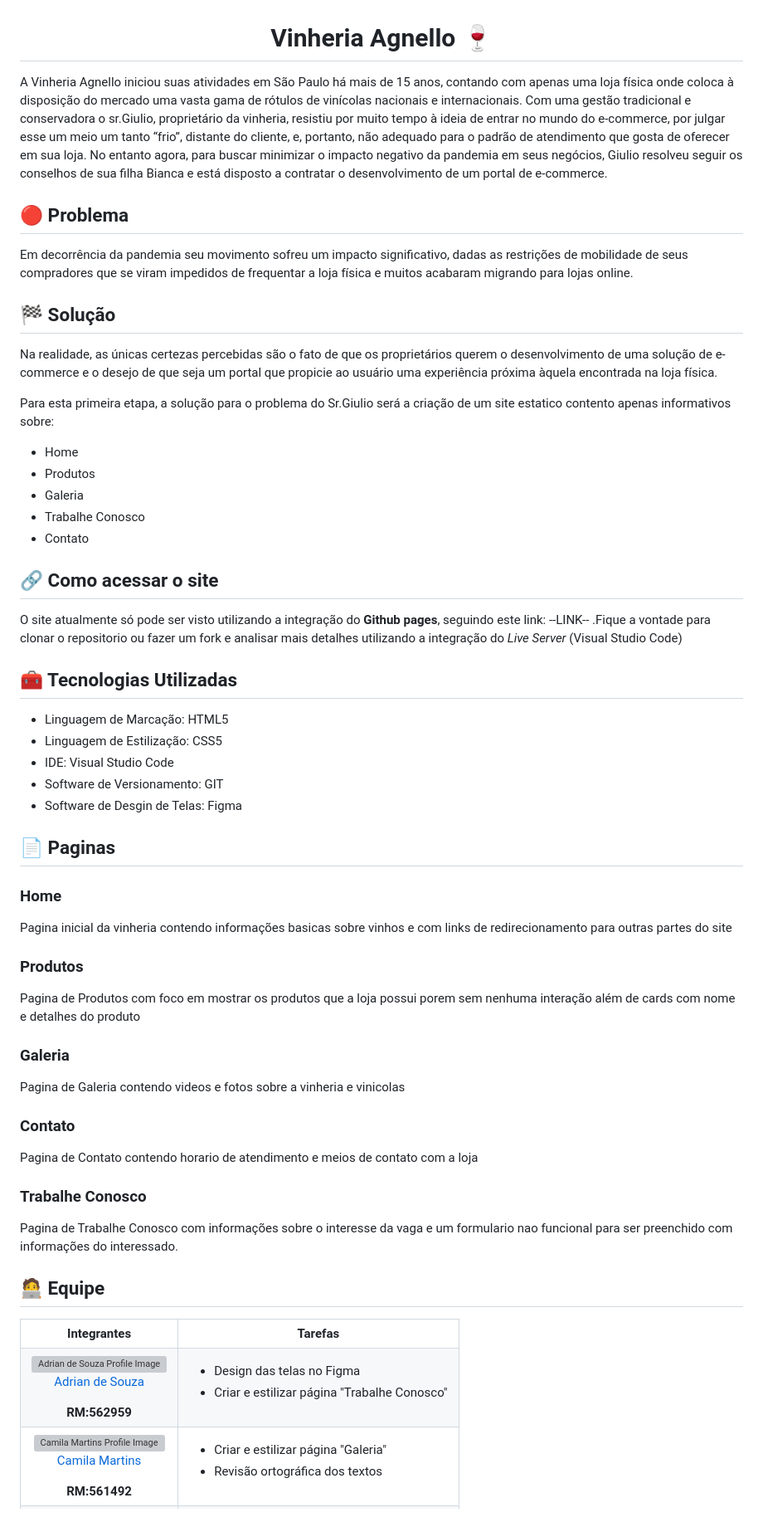
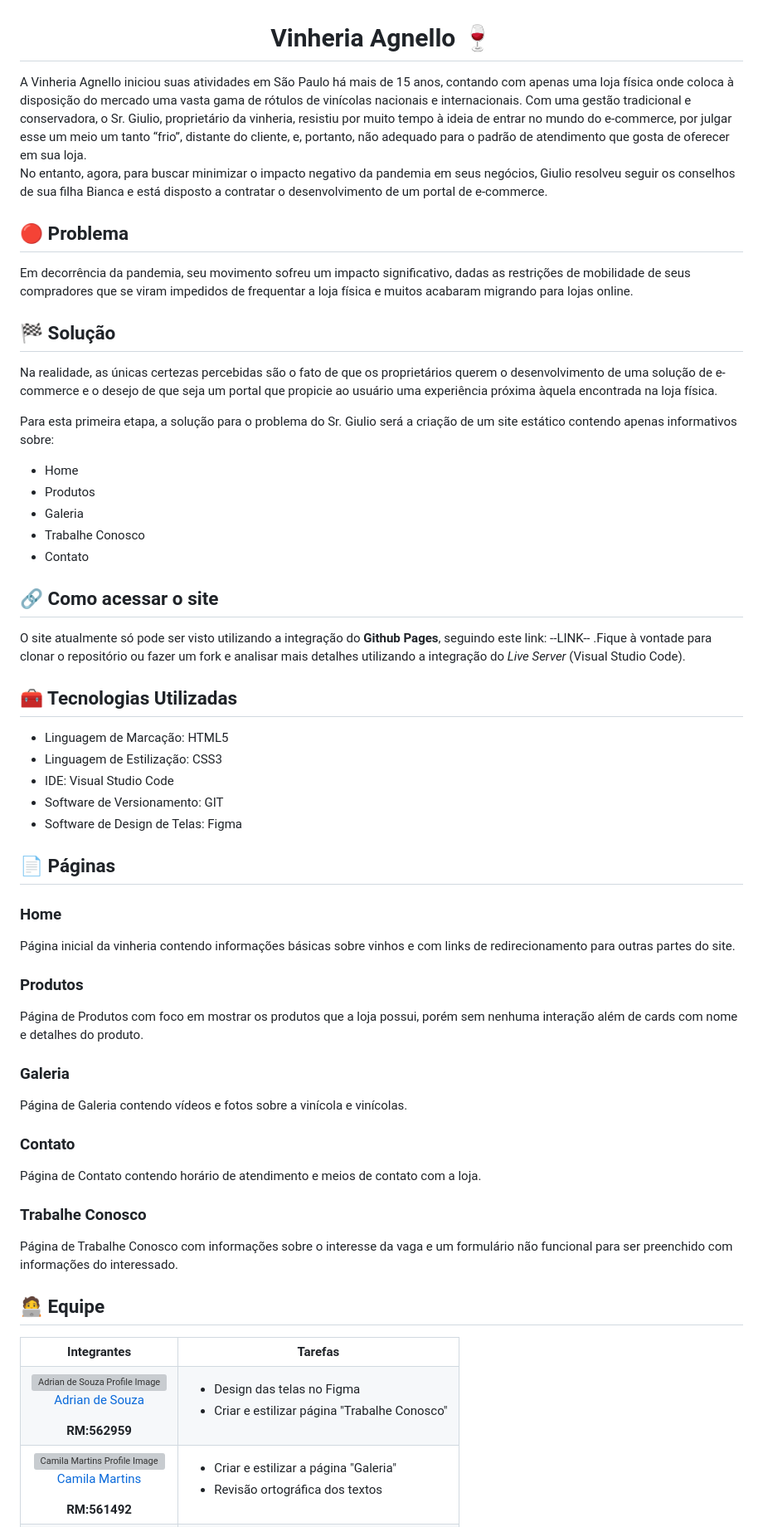
Before and after one commit to ESPV1/cp-1-frontend-design-vinheria-agnello, a Markdown page: README.md, the part around the change printed below. Shown: that part at 83% size. Drawn GitHub-style; grey boxes are pictures that could not be loaded.

Commit message:
Correção Gramatical do README.md

```diff
--- a/README.md
+++ b/README.md
@@ -1,15 +1,16 @@
 <h1 align=center>Vinheria Agnello 🍷</h1>
-A Vinheria Agnello iniciou suas atividades em São Paulo há mais de 15 anos, contando com apenas uma loja física onde coloca à disposição do mercado uma vasta gama de rótulos de vinícolas nacionais e internacionais. Com uma gestão tradicional e conservadora o sr.Giulio, proprietário da vinheria, resistiu por muito tempo à ideia de entrar no mundo do e-commerce, por julgar esse um meio um tanto “frio”, distante do cliente, e, portanto, não adequado para o padrão de atendimento que gosta de oferecer em sua loja.
-No entanto agora, para buscar minimizar o impacto negativo da pandemia em seus negócios, Giulio resolveu seguir os conselhos de sua filha Bianca e está disposto a contratar o desenvolvimento de um portal de e-commerce.
+A Vinheria Agnello iniciou suas atividades em São Paulo há mais de 15 anos, contando com apenas uma loja física onde coloca à disposição do mercado uma vasta gama de rótulos de vinícolas nacionais e internacionais. Com uma gestão tradicional e conservadora, o Sr. Giulio, proprietário da vinheria, resistiu por muito tempo à ideia de entrar no mundo do e-commerce, por julgar esse um meio um tanto “frio”, distante do cliente, e, portanto, não adequado para o padrão de atendimento que gosta de oferecer em sua loja.
+
+No entanto, agora, para buscar minimizar o impacto negativo da pandemia em seus negócios, Giulio resolveu seguir os conselhos de sua filha Bianca e está disposto a contratar o desenvolvimento de um portal de e-commerce.
 
 
 ## 🔴 Problema
-Em decorrência da pandemia seu movimento sofreu um impacto significativo, dadas as restrições de mobilidade de seus compradores que se viram impedidos de frequentar a loja física e muitos acabaram migrando para lojas online.
+Em decorrência da pandemia, seu movimento sofreu um impacto significativo, dadas as restrições de mobilidade de seus compradores que se viram impedidos de frequentar a loja física e muitos acabaram migrando para lojas online.
 
 ## 🏁 Solução
 Na realidade, as únicas certezas percebidas são o fato de que os proprietários querem o desenvolvimento de uma solução de e-commerce e o desejo de que seja um portal que propicie ao usuário uma experiência próxima àquela encontrada na loja física.
 
-Para esta primeira etapa, a solução para o problema do Sr.Giulio será a criação de um site estatico contento apenas informativos sobre:
+Para esta primeira etapa, a solução para o problema do Sr. Giulio será a criação de um site estático contendo apenas informativos sobre:
 * Home
 * Produtos
 * Galeria
@@ -17,26 +18,26 @@ Para esta primeira etapa, a solução para o problema do Sr.Giulio será a cria
 * Contato
 
 ## 🔗 Como acessar o site
-O site atualmente só pode ser visto utilizando a integração do **Github pages**, seguindo este link: --LINK-- .Fique a vontade para clonar o repositorio ou fazer um fork e analisar mais detalhes utilizando a integração do *Live Server* (Visual Studio Code)
+O site atualmente só pode ser visto utilizando a integração do **Github Pages**, seguindo este link: --LINK-- .Fique à vontade para clonar o repositório ou fazer um fork e analisar mais detalhes utilizando a integração do *Live Server* (Visual Studio Code).
 
 ## 🧰 Tecnologias Utilizadas
 * Linguagem de Marcação: HTML5
-* Linguagem de Estilização: CSS5
+* Linguagem de Estilização: CSS3
 * IDE: Visual Studio Code
 * Software de Versionamento: GIT
-* Software de Desgin de Telas: Figma
+* Software de Design de Telas: Figma
 
-## 📄 Paginas
+## 📄 Páginas
 ### Home
-Pagina inicial da vinheria contendo informações basicas sobre vinhos e com links de redirecionamento para outras partes do site
+Página inicial da vinheria contendo informações básicas sobre vinhos e com links de redirecionamento para outras partes do site.
 ### Produtos
-Pagina de Produtos com foco em mostrar os produtos que a loja possui porem sem nenhuma interação além de cards com nome e detalhes do produto
+Página de Produtos com foco em mostrar os produtos que a loja possui, porém sem nenhuma interação além de cards com nome e detalhes do produto.
 ### Galeria
-Pagina de Galeria contendo videos e fotos sobre a vinheria e vinicolas
+Página de Galeria contendo vídeos e fotos sobre a vinícola e vinícolas.
 ### Contato
-Pagina de Contato contendo horario de atendimento e meios de contato com a loja
+Página de Contato contendo horário de atendimento e meios de contato com a loja.
 ### Trabalhe Conosco
-Pagina de Trabalhe Conosco com informações sobre o interesse da vaga e um formulario nao funcional para ser preenchido com informações do interessado.
+Página de Trabalhe Conosco com informações sobre o interesse da vaga e um formulário não funcional para ser preenchido com informações do interessado.
 
 ## 🧑‍💻 Equipe
 <table>
@@ -58,7 +59,7 @@ Pagina de Trabalhe Conosco com informações sobre o interesse da vaga e um form
     </td>
     <td>
       <ul>
-        <li>Criar e estilizar página "Galeria"</li>
+        <li>Criar e estilizar a página "Galeria"</li>
         <li>Revisão ortográfica dos textos</li>
       </ul>
     </td>
```
Also changed, not shown: other parts of README.md (+1 -1 lines).
